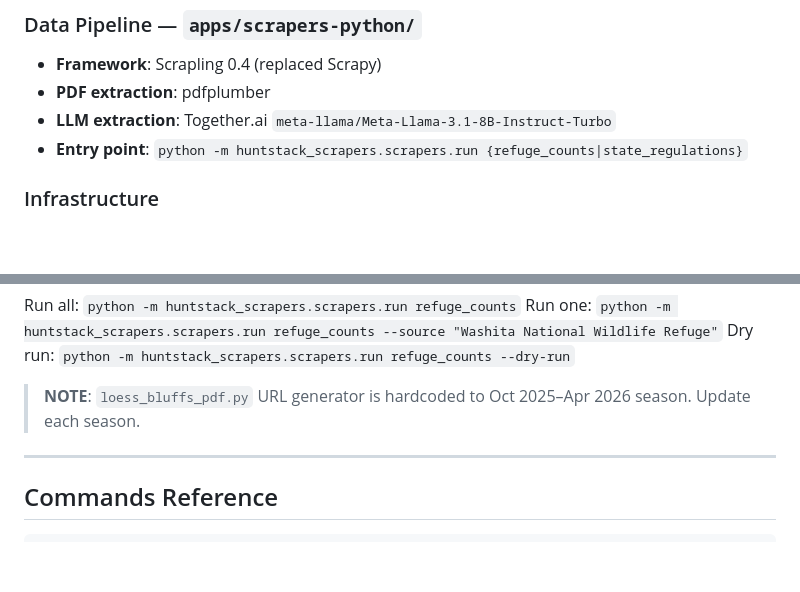
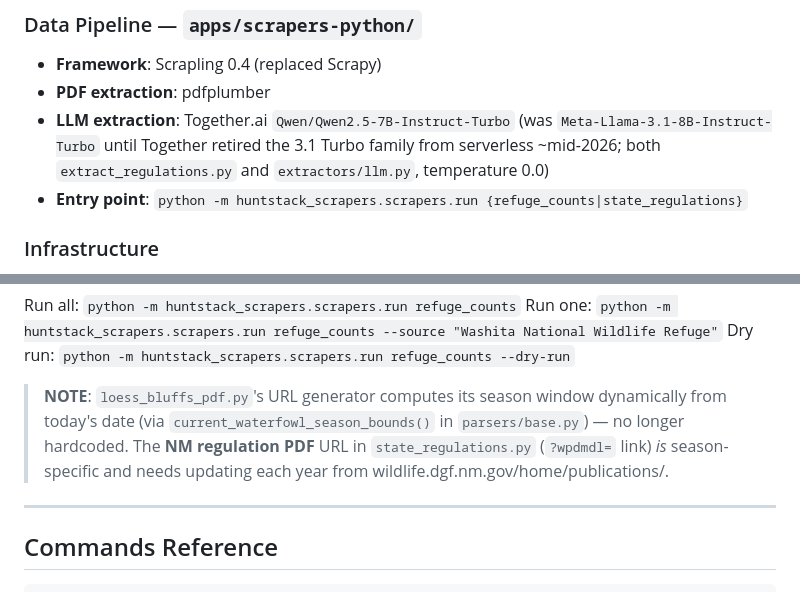
Before and after one commit to njcurtis3/huntstack, a Markdown page: CLAUDE.md, 2 parts joined by grey strips. GitHub-like rendering; blank space fills up the shorter version.

```diff
--- a/CLAUDE.md
+++ b/CLAUDE.md
@@ -151,7 +156,7 @@ Response includes structured data on seasons, licenses, bag limits, shooting hou
 ### Data Pipeline — `apps/scrapers-python/`
 - **Framework**: Scrapling 0.4 (replaced Scrapy)
 - **PDF extraction**: pdfplumber
-- **LLM extraction**: Together.ai `meta-llama/Meta-Llama-3.1-8B-Instruct-Turbo`
+- **LLM extraction**: Together.ai `Qwen/Qwen2.5-7B-Instruct-Turbo` (was `Meta-Llama-3.1-8B-Instruct-Turbo` until Together retired the 3.1 Turbo family from serverless ~mid-2026; both `extract_regulations.py` and `extractors/llm.py`, temperature 0.0)
 - **Entry point**: `python -m huntstack_scrapers.scrapers.run {refuge_counts|state_regulations}`
 
 ### Infrastructure
@@ -270,7 +275,7 @@ Run all: `python -m huntstack_scrapers.scrapers.run refuge_counts`
 Run one: `python -m huntstack_scrapers.scrapers.run refuge_counts --source "Washita National Wildlife Refuge"`
 Dry run: `python -m huntstack_scrapers.scrapers.run refuge_counts --dry-run`
 
-> **NOTE**: `loess_bluffs_pdf.py` URL generator is hardcoded to Oct 2025–Apr 2026 season. Update each season.
+> **NOTE**: `loess_bluffs_pdf.py`'s URL generator computes its season window dynamically from today's date (via `current_waterfowl_season_bounds()` in `parsers/base.py`) — no longer hardcoded. The **NM regulation PDF** URL in `state_regulations.py` (`?wpdmdl=` link) *is* season-specific and needs updating each year from wildlife.dgf.nm.gov/home/publications/.
 
 ---
 
```
Also changed, not shown: other parts of CLAUDE.md (+15 -6 lines).
